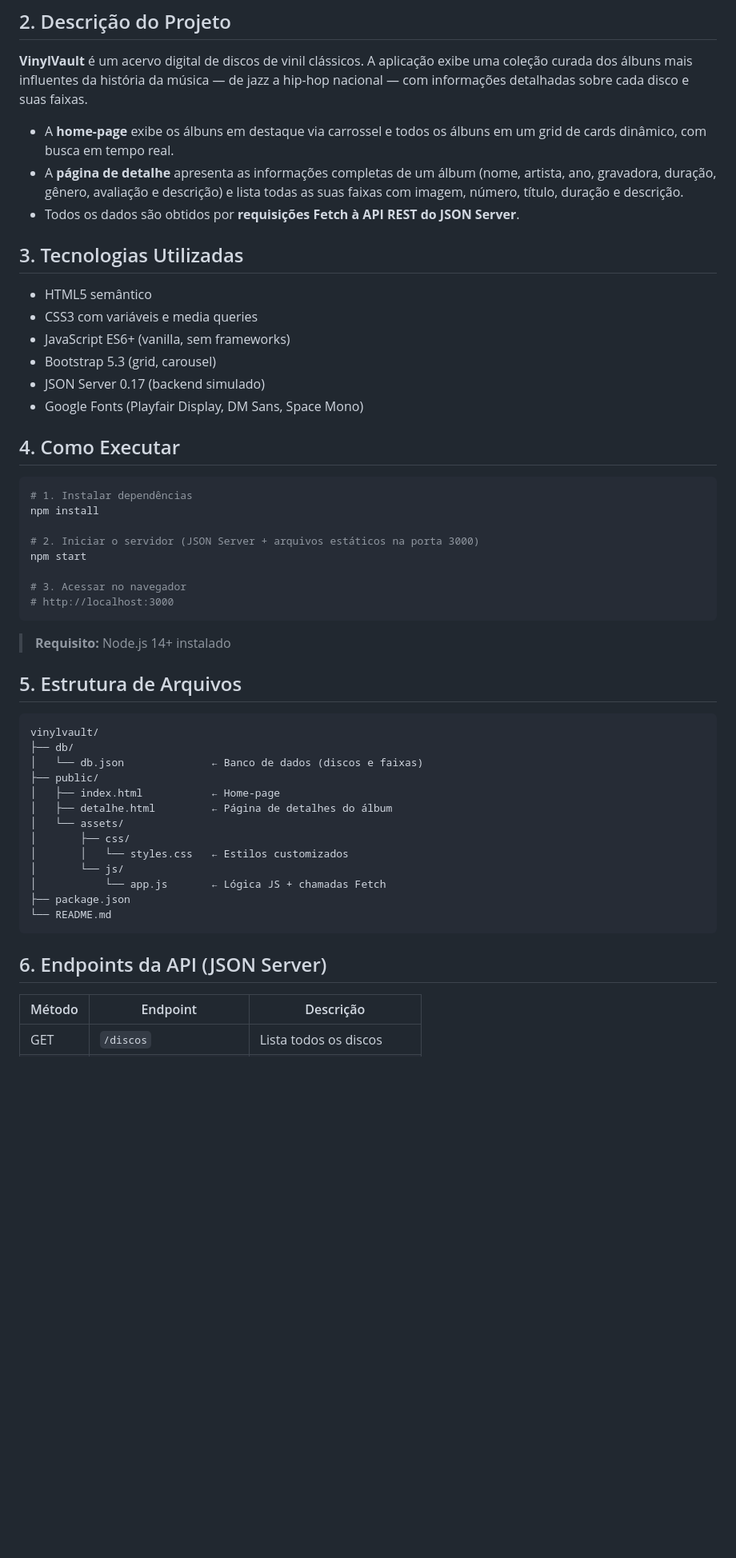
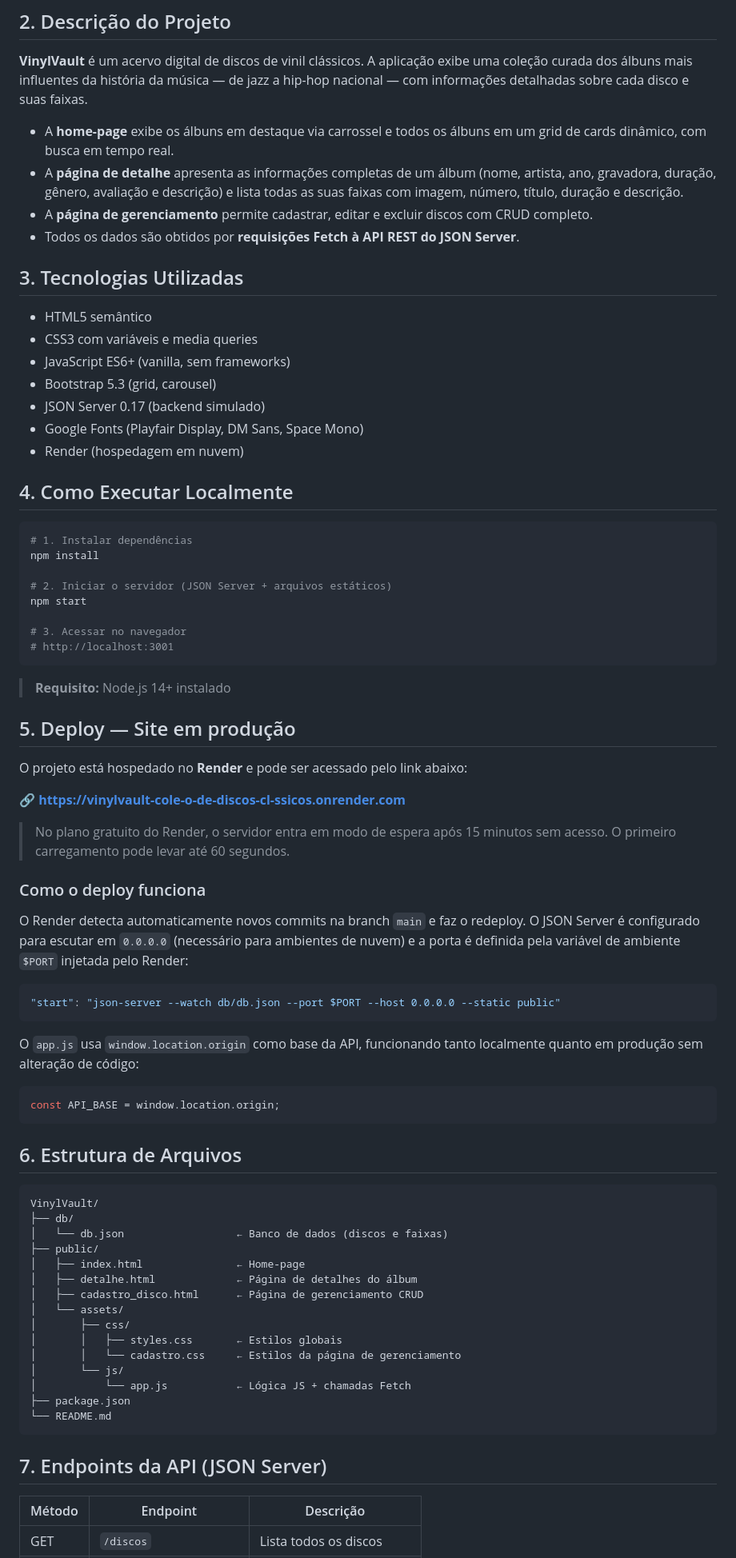
Before and after one commit to Gabriel-Diogenes/VinylVault-Cole-o-de-Discos-Cl-ssicos, a Markdown page: README.md, the part around one of its changes. Shown at 80% size. Drawn GitHub-style; blank space fills up the shorter version.

````diff
--- a/README.md
+++ b/README.md
@@ -16,6 +16,7 @@
 
 - A **home-page** exibe os álbuns em destaque via carrossel e todos os álbuns em um grid de cards dinâmico, com busca em tempo real.
 - A **página de detalhe** apresenta as informações completas de um álbum (nome, artista, ano, gravadora, duração, gênero, avaliação e descrição) e lista todas as suas faixas com imagem, número, título, duração e descrição.
+- A **página de gerenciamento** permite cadastrar, editar e excluir discos com CRUD completo.
 - Todos os dados são obtidos por **requisições Fetch à API REST do JSON Server**.
 
 ## 3. Tecnologias Utilizadas
@@ -26,41 +27,66 @@
 - Bootstrap 5.3 (grid, carousel)
 - JSON Server 0.17 (backend simulado)
 - Google Fonts (Playfair Display, DM Sans, Space Mono)
+- Render (hospedagem em nuvem)
 
-## 4. Como Executar
+## 4. Como Executar Localmente
 
 ```bash
 # 1. Instalar dependências
 npm install
 
-# 2. Iniciar o servidor (JSON Server + arquivos estáticos na porta 3000)
+# 2. Iniciar o servidor (JSON Server + arquivos estáticos)
 npm start
 
 # 3. Acessar no navegador
-# http://localhost:3000
+# http://localhost:3001
 ```
 
 > **Requisito:** Node.js 14+ instalado
 
-## 5. Estrutura de Arquivos
+## 5. Deploy — Site em produção
+
+O projeto está hospedado no **Render** e pode ser acessado pelo link abaixo:
+
+🔗 **https://vinylvault-cole-o-de-discos-cl-ssicos.onrender.com**
+
+> No plano gratuito do Render, o servidor entra em modo de espera após 15 minutos sem acesso. O primeiro carregamento pode levar até 60 segundos.
+
+### Como o deploy funciona
+
+O Render detecta automaticamente novos commits na branch `main` e faz o redeploy. O JSON Server é configurado para escutar em `0.0.0.0` (necessário para ambientes de nuvem) e a porta é definida pela variável de ambiente `$PORT` injetada pelo Render:
+
+```json
+"start": "json-server --watch db/db.json --port $PORT --host 0.0.0.0 --static public"
+```
+
+O `app.js` usa `window.location.origin` como base da API, funcionando tanto localmente quanto em produção sem alteração de código:
+
+```js
+const API_BASE = window.location.origin;
+```
+
+## 6. Estrutura de Arquivos
 
 ```
-vinylvault/
+VinylVault/
 ├── db/
-│   └── db.json              ← Banco de dados (discos e faixas)
+│   └── db.json                  ← Banco de dados (discos e faixas)
 ├── public/
-│   ├── index.html           ← Home-page
-│   ├── detalhe.html         ← Página de detalhes do álbum
+│   ├── index.html               ← Home-page
+│   ├── detalhe.html             ← Página de detalhes do álbum
+│   ├── cadastro_disco.html      ← Página de gerenciamento CRUD
 │   └── assets/
 │       ├── css/
-│       │   └── styles.css   ← Estilos customizados
+│       │   ├── styles.css       ← Estilos globais
+│       │   └── cadastro.css     ← Estilos da página de gerenciamento
 │       └── js/
-│           └── app.js       ← Lógica JS + chamadas Fetch
+│           └── app.js           ← Lógica JS + chamadas Fetch
 ├── package.json
 └── README.md
 ```
 
-## 6. Endpoints da API (JSON Server)
+## 7. Endpoints da API (JSON Server)
 
 | Método | Endpoint | Descrição |
 |---|---|---|
````
Also changed, not shown: other parts of README.md (+28 -57 lines).
